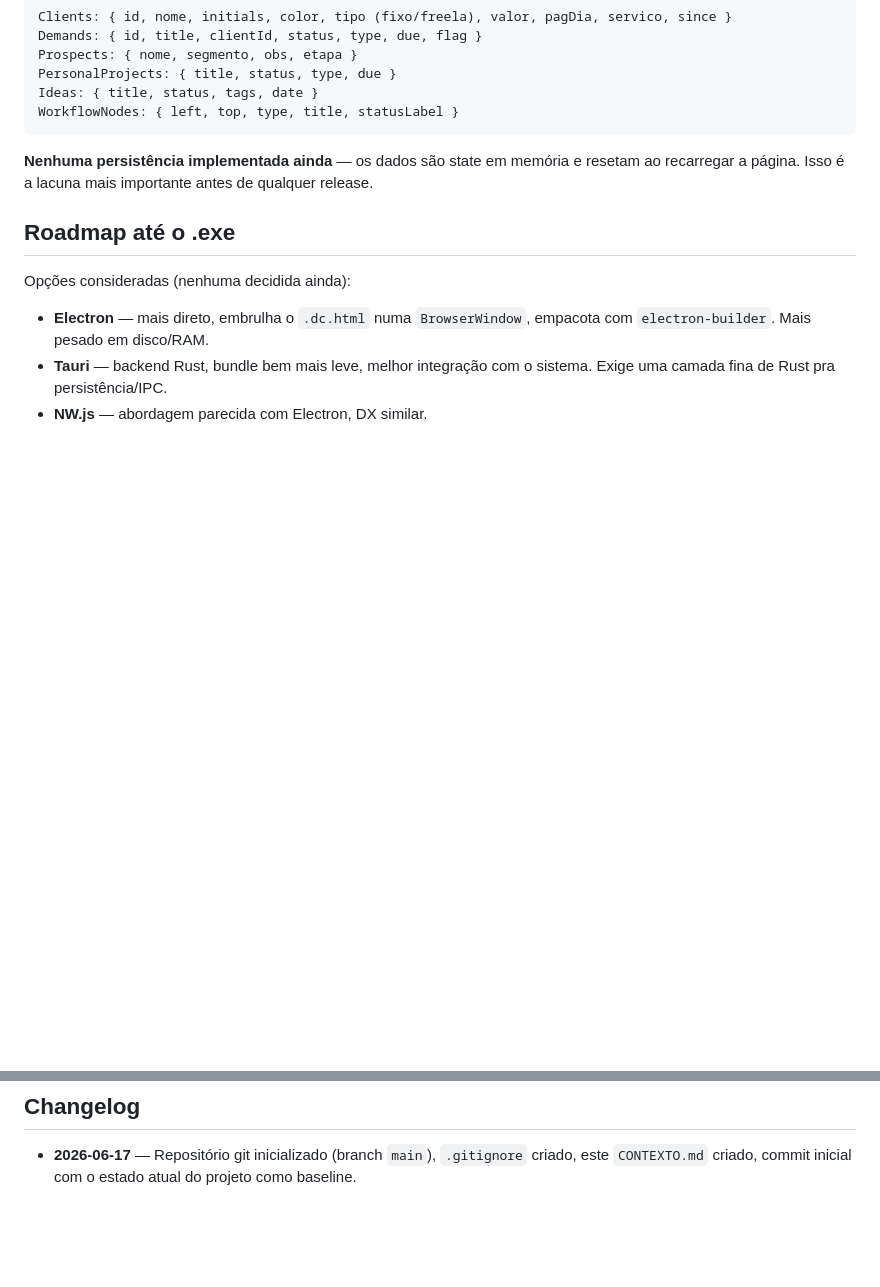
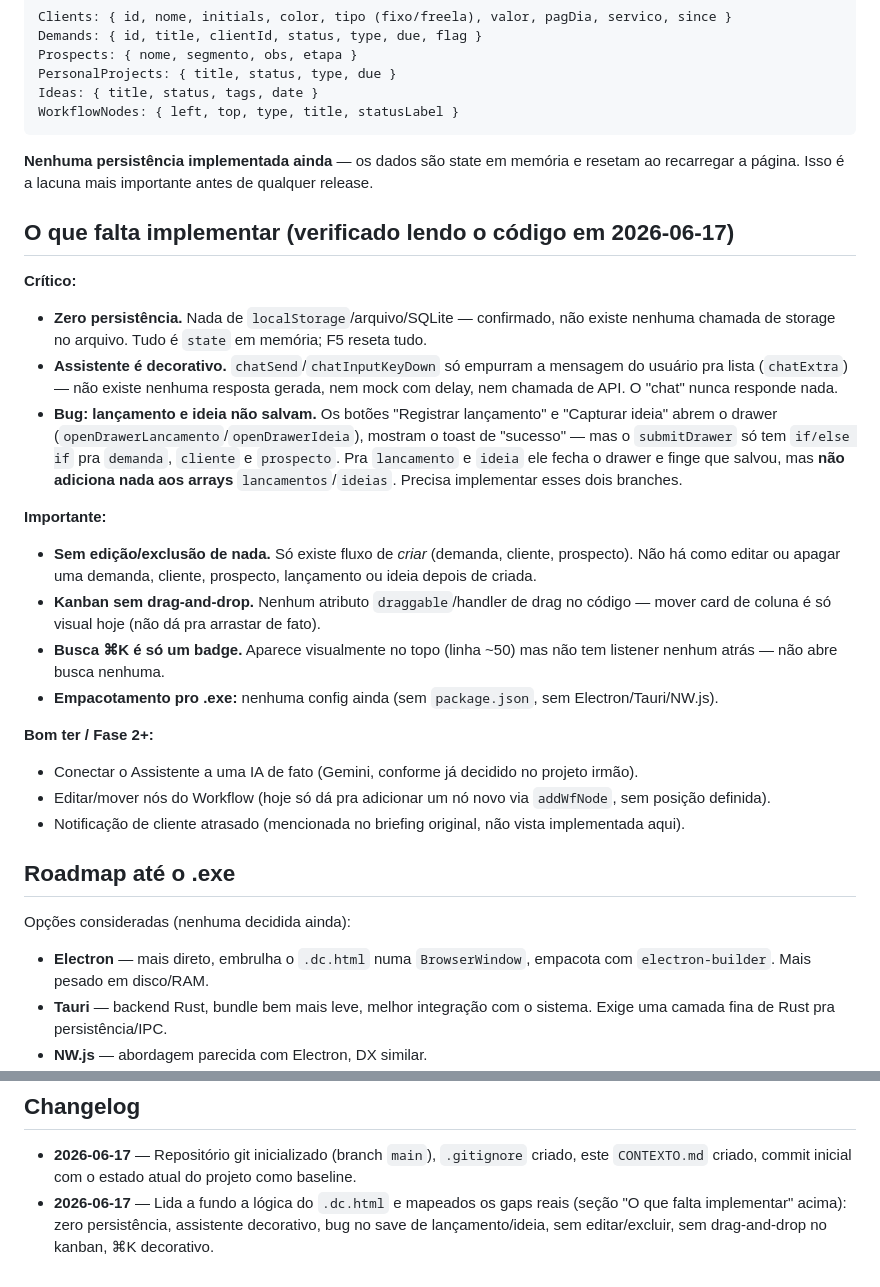
Before and after one commit to ptkdaherr/centro-de-comando, a Markdown page: CONTEXTO.md, 2 parts joined by grey strips. GitHub-like rendering; blank space fills up the shorter version.

Commit message:
docs: mapear gaps reais do app (persistencia, assistente, bug de drawer)
Lido o codigo a fundo para confirmar o que de fato falta, corrigindo
contradicoes do levantamento inicial.

```diff
--- a/CONTEXTO.md
+++ b/CONTEXTO.md
@@ -52,6 +52,24 @@ WorkflowNodes: { left, top, type, title, statusLabel }
 
 **Nenhuma persistência implementada ainda** — os dados são state em memória e resetam ao recarregar a página. Isso é a lacuna mais importante antes de qualquer release.
 
+## O que falta implementar (verificado lendo o código em 2026-06-17)
+
+**Crítico:**
+- **Zero persistência.** Nada de `localStorage`/arquivo/SQLite — confirmado, não existe nenhuma chamada de storage no arquivo. Tudo é `state` em memória; F5 reseta tudo.
+- **Assistente é decorativo.** `chatSend`/`chatInputKeyDown` só empurram a mensagem do usuário pra lista (`chatExtra`) — não existe nenhuma resposta gerada, nem mock com delay, nem chamada de API. O "chat" nunca responde nada.
+- **Bug: lançamento e ideia não salvam.** Os botões "Registrar lançamento" e "Capturar ideia" abrem o drawer (`openDrawerLancamento`/`openDrawerIdeia`), mostram o toast de "sucesso" — mas o `submitDrawer` só tem `if/else if` pra `demanda`, `cliente` e `prospecto`. Pra `lancamento` e `ideia` ele fecha o drawer e finge que salvou, mas **não adiciona nada aos arrays** `lancamentos`/`ideias`. Precisa implementar esses dois branches.
+
+**Importante:**
+- **Sem edição/exclusão de nada.** Só existe fluxo de *criar* (demanda, cliente, prospecto). Não há como editar ou apagar uma demanda, cliente, prospecto, lançamento ou ideia depois de criada.
+- **Kanban sem drag-and-drop.** Nenhum atributo `draggable`/handler de drag no código — mover card de coluna é só visual hoje (não dá pra arrastar de fato).
+- **Busca ⌘K é só um badge.** Aparece visualmente no topo (linha ~50) mas não tem listener nenhum atrás — não abre busca nenhuma.
+- **Empacotamento pro .exe:** nenhuma config ainda (sem `package.json`, sem Electron/Tauri/NW.js).
+
+**Bom ter / Fase 2+:**
+- Conectar o Assistente a uma IA de fato (Gemini, conforme já decidido no projeto irmão).
+- Editar/mover nós do Workflow (hoje só dá pra adicionar um nó novo via `addWfNode`, sem posição definida).
+- Notificação de cliente atrasado (mencionada no briefing original, não vista implementada aqui).
+
 ## Roadmap até o .exe
 
 Opções consideradas (nenhuma decidida ainda):
@@ -79,3 +97,4 @@ Pendências antes do .exe:
 ## Changelog
 
 - **2026-06-17** — Repositório git inicializado (branch `main`), `.gitignore` criado, este `CONTEXTO.md` criado, commit inicial com o estado atual do projeto como baseline.
+- **2026-06-17** — Lida a fundo a lógica do `.dc.html` e mapeados os gaps reais (seção "O que falta implementar" acima): zero persistência, assistente decorativo, bug no save de lançamento/ideia, sem editar/excluir, sem drag-and-drop no kanban, ⌘K decorativo.
```
